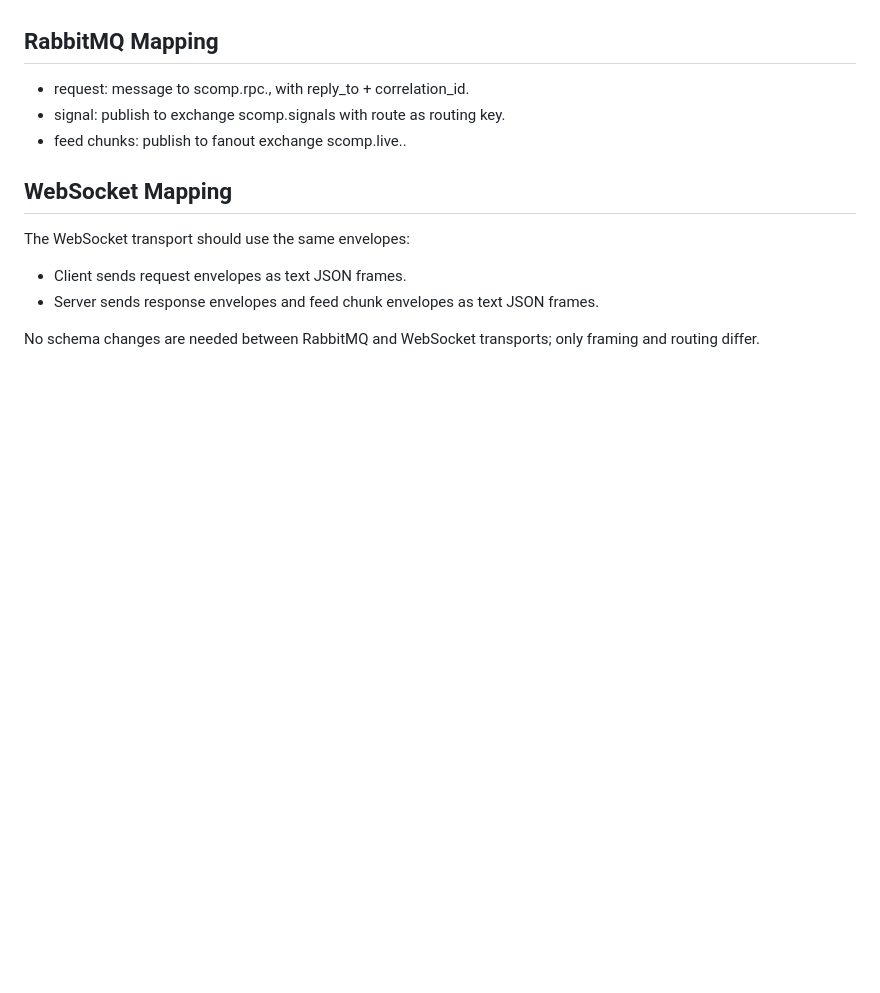
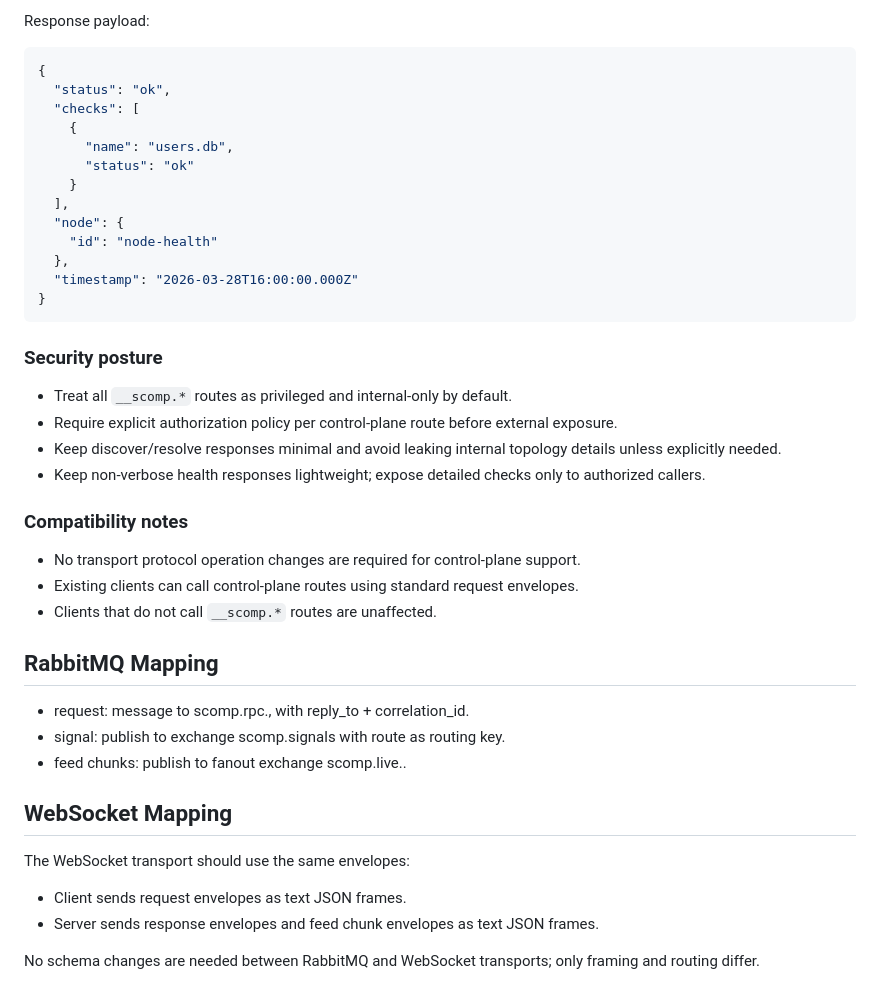
Before and after one commit to surikaterna/scomp, a Markdown page: docs/transport-json-protocol.md, the part around one of its changes. Rendered like a GitHub page; blank space fills up the shorter version.

Commit message:
docs(protocol): add control-plane route usage reference

````diff
--- a/docs/transport-json-protocol.md
+++ b/docs/transport-json-protocol.md
@@ -139,3 +233,34 @@ Stream error:
+Response payload:
+
+```json
+{
+  "status": "ok",
+  "checks": [
+    {
+      "name": "users.db",
+      "status": "ok"
+    }
+  ],
+  "node": {
+    "id": "node-health"
+  },
+  "timestamp": "2026-03-28T16:00:00.000Z"
+}
+```
+
+### Security posture
+
+- Treat all `__scomp.*` routes as privileged and internal-only by default.
+- Require explicit authorization policy per control-plane route before external exposure.
+- Keep discover/resolve responses minimal and avoid leaking internal topology details unless explicitly needed.
+- Keep non-verbose health responses lightweight; expose detailed checks only to authorized callers.
+
+### Compatibility notes
+
+- No transport protocol operation changes are required for control-plane support.
+- Existing clients can call control-plane routes using standard request envelopes.
+- Clients that do not call `__scomp.*` routes are unaffected.
+
 ## RabbitMQ Mapping
 
 - request: message to scomp.rpc.<service>, with reply_to + correlation_id.
````
Also changed, not shown: other parts of docs/transport-json-protocol.md (+94 -0 lines).
